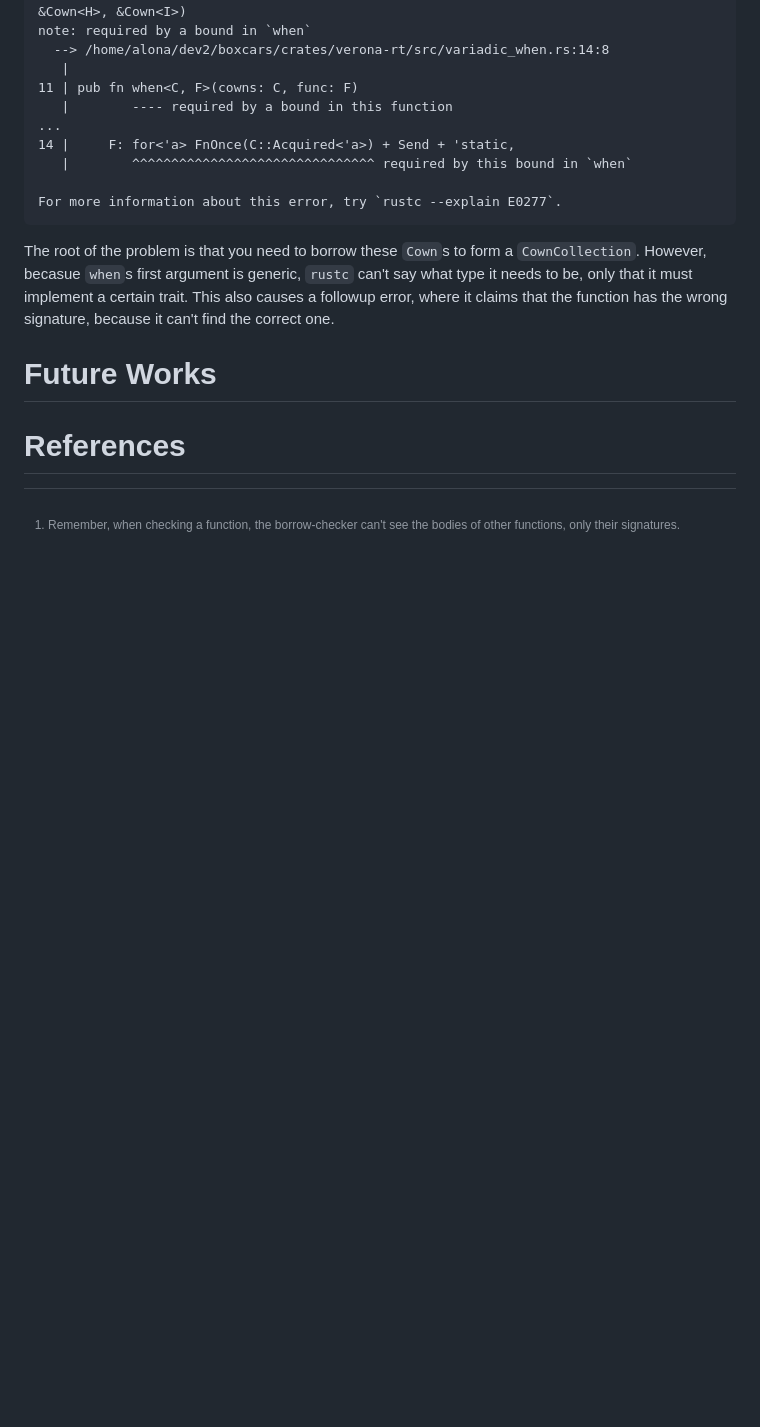
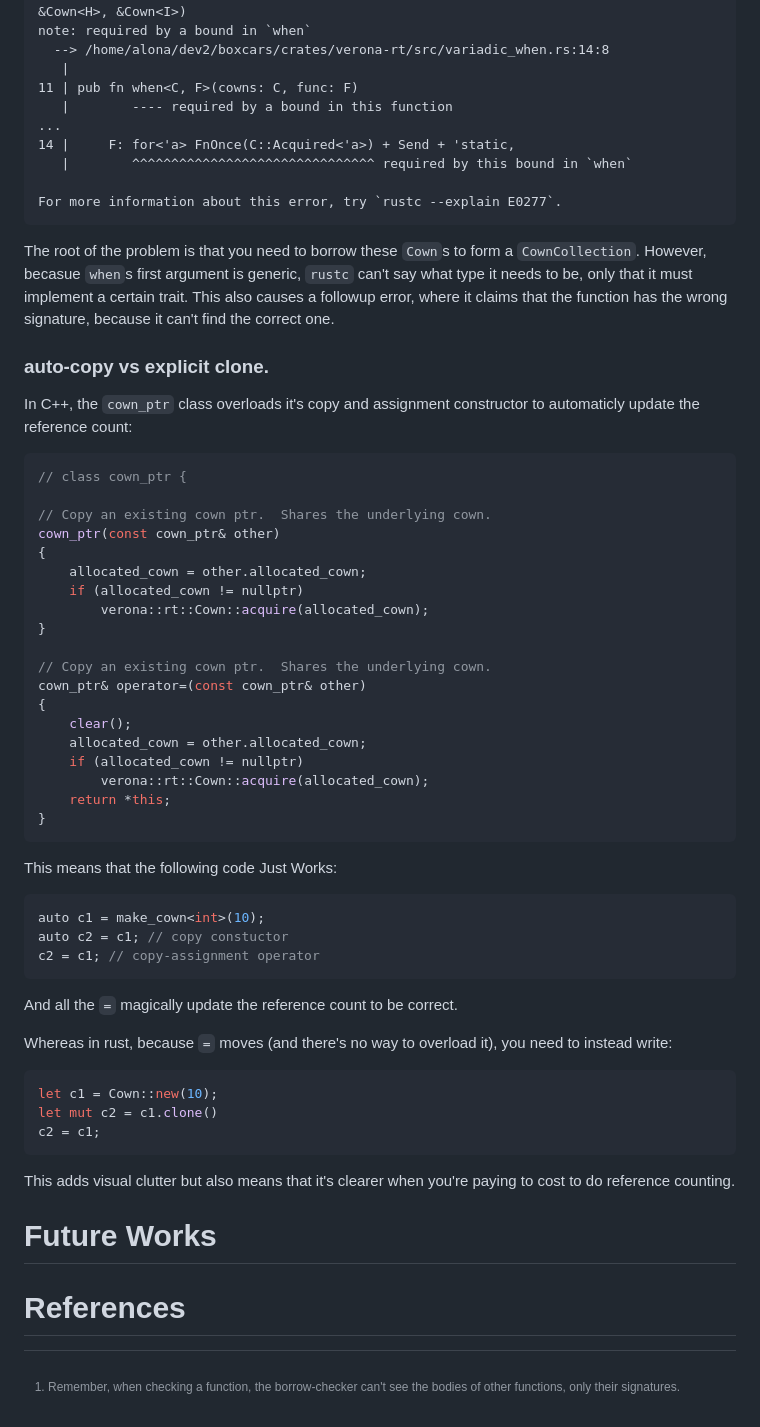
Before and after one commit to aDotInTheVoid/boxcars, a Markdown page: docs/report/report.md, the part around the change printed below. Drawn GitHub-style; blank space fills up the shorter version.

````diff
--- a/docs/report/report.md
+++ b/docs/report/report.md
@@ -563,6 +599,53 @@ can't say what type it needs to be, only that it must implement a certain trait.
 This also causes a followup error, where it claims that the function has the
 wrong signature, because it can't find the correct one.
 
+### auto-copy vs explicit clone.
+
+In C++, the `cown_ptr` class overloads it's copy and assignment constructor to automaticly update the reference count:
+
+```c++
+// class cown_ptr {
+
+// Copy an existing cown ptr.  Shares the underlying cown.
+cown_ptr(const cown_ptr& other)
+{
+    allocated_cown = other.allocated_cown;
+    if (allocated_cown != nullptr)
+        verona::rt::Cown::acquire(allocated_cown);
+}
+
+// Copy an existing cown ptr.  Shares the underlying cown.
+cown_ptr& operator=(const cown_ptr& other)
+{
+    clear();
+    allocated_cown = other.allocated_cown;
+    if (allocated_cown != nullptr)
+        verona::rt::Cown::acquire(allocated_cown);
+    return *this;
+}
+```
+
+This means that the following code Just Works:
+
+```c++
+auto c1 = make_cown<int>(10);
+auto c2 = c1; // copy constuctor
+c2 = c1; // copy-assignment operator
+```
+
+And all the `=` magically update the reference count to be correct.
+
+Whereas in rust, because `=` moves (and there's no way to overload it), you need to instead write:
+
+```rust
+let c1 = Cown::new(10);
+let mut c2 = c1.clone()
+c2 = c1;
+```
+
+This adds visual clutter but also means that it's clearer when you're paying to
+cost to do reference counting.
+
 # Future Works
 
 # References
````
Also changed, not shown: other parts of docs/report/report.md (+43 -7 lines), docs/meetings/2024-06-11-benchmarking-graph.md (added, +73 -0 lines).
